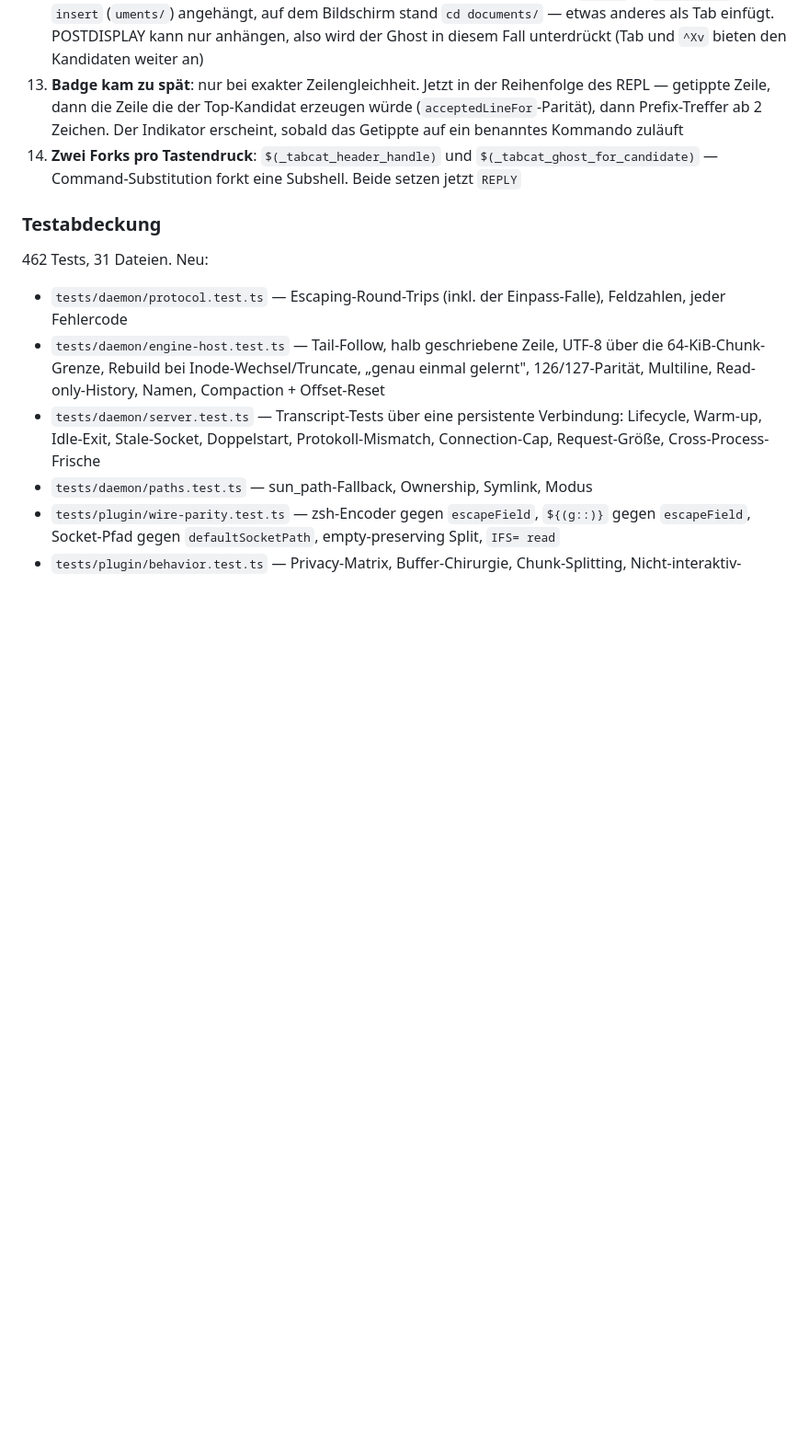
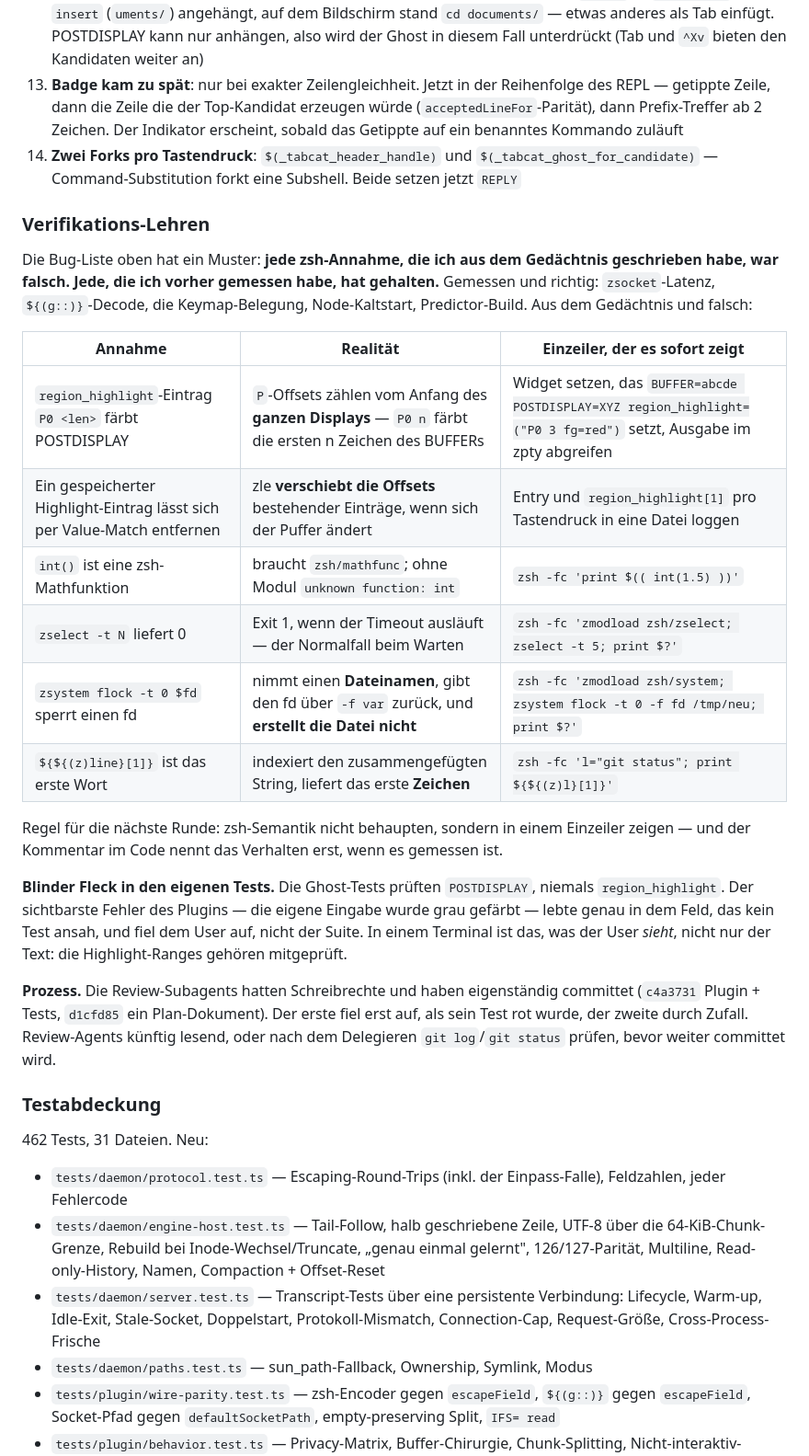
Before and after one commit to d3vpunk/tabcat, a Markdown page: PLAN-headless-plugin.md, the part around the change. Shown at 92% size. Drawn GitHub-style; blank space fills up the shorter version.

```diff
--- a/PLAN-headless-plugin.md
+++ b/PLAN-headless-plugin.md
@@ -380,6 +380,38 @@ Beim ersten echten Dogfooding kamen weitere dazu:
 13. **Badge kam zu spät**: nur bei exakter Zeilengleichheit. Jetzt in der Reihenfolge des REPL — getippte Zeile, dann die Zeile die der Top-Kandidat erzeugen würde (`acceptedLineFor`-Parität), dann Prefix-Treffer ab 2 Zeichen. Der Indikator erscheint, sobald das Getippte auf ein benanntes Kommando zuläuft
 14. **Zwei Forks pro Tastendruck**: `$(_tabcat_header_handle)` und `$(_tabcat_ghost_for_candidate)` — Command-Substitution forkt eine Subshell. Beide setzen jetzt `REPLY`
 
+### Verifikations-Lehren
+
+Die Bug-Liste oben hat ein Muster: **jede zsh-Annahme, die ich aus dem Gedächtnis
+geschrieben habe, war falsch. Jede, die ich vorher gemessen habe, hat gehalten.**
+Gemessen und richtig: `zsocket`-Latenz, `${(g::)}`-Decode, die Keymap-Belegung,
+Node-Kaltstart, Predictor-Build. Aus dem Gedächtnis und falsch:
+
+| Annahme | Realität | Einzeiler, der es sofort zeigt |
+|---|---|---|
+| `region_highlight`-Eintrag `P0 <len>` färbt POSTDISPLAY | `P`-Offsets zählen vom Anfang des **ganzen Displays** — `P0 n` färbt die ersten n Zeichen des BUFFERs | Widget setzen, das `BUFFER=abcde POSTDISPLAY=XYZ region_highlight=("P0 3 fg=red")` setzt, Ausgabe im zpty abgreifen |
+| Ein gespeicherter Highlight-Eintrag lässt sich per Value-Match entfernen | zle **verschiebt die Offsets** bestehender Einträge, wenn sich der Puffer ändert | Entry und `region_highlight[1]` pro Tastendruck in eine Datei loggen |
+| `int()` ist eine zsh-Mathfunktion | braucht `zsh/mathfunc`; ohne Modul `unknown function: int` | `zsh -fc 'print $(( int(1.5) ))'` |
+| `zselect -t N` liefert 0 | Exit 1, wenn der Timeout ausläuft — der Normalfall beim Warten | `zsh -fc 'zmodload zsh/zselect; zselect -t 5; print $?'` |
+| `zsystem flock -t 0 $fd` sperrt einen fd | nimmt einen **Dateinamen**, gibt den fd über `-f var` zurück, und **erstellt die Datei nicht** | `zsh -fc 'zmodload zsh/system; zsystem flock -t 0 -f fd /tmp/neu; print $?'` |
+| `${${(z)line}[1]}` ist das erste Wort | indexiert den zusammengefügten String, liefert das erste **Zeichen** | `zsh -fc 'l="git status"; print ${${(z)l}[1]}'` |
+
+Regel für die nächste Runde: zsh-Semantik nicht behaupten, sondern in einem
+Einzeiler zeigen — und der Kommentar im Code nennt das Verhalten erst, wenn es
+gemessen ist.
+
+**Blinder Fleck in den eigenen Tests.** Die Ghost-Tests prüften `POSTDISPLAY`,
+niemals `region_highlight`. Der sichtbarste Fehler des Plugins — die eigene
+Eingabe wurde grau gefärbt — lebte genau in dem Feld, das kein Test ansah, und
+fiel dem User auf, nicht der Suite. In einem Terminal ist das, was der User
+*sieht*, nicht nur der Text: die Highlight-Ranges gehören mitgeprüft.
+
+**Prozess.** Die Review-Subagents hatten Schreibrechte und haben eigenständig
+committet (`c4a3731` Plugin + Tests, `d1cfd85` ein Plan-Dokument). Der erste fiel
+erst auf, als sein Test rot wurde, der zweite durch Zufall. Review-Agents künftig
+lesend, oder nach dem Delegieren `git log`/`git status` prüfen, bevor weiter
+committet wird.
+
 ### Testabdeckung
 
 462 Tests, 31 Dateien. Neu:
```
Also changed, not shown: PLAN-cwd-cold-start.md (added, +218 -0 lines).
